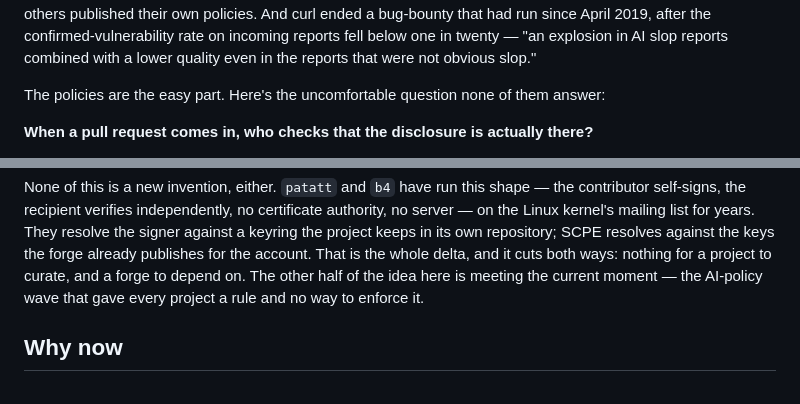
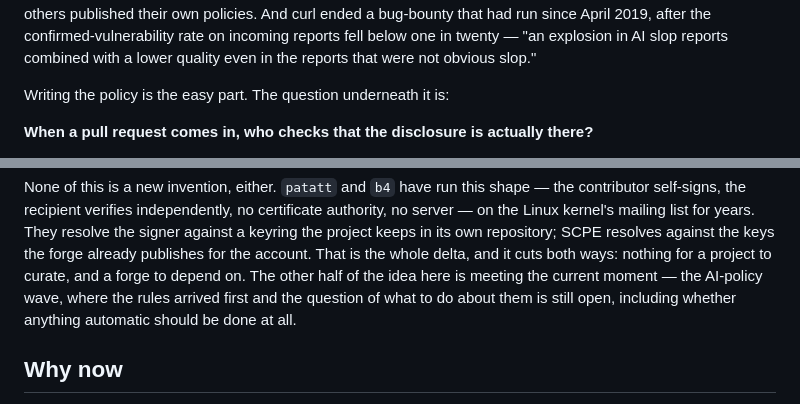
Before and after one commit to augbastos/scpe, a Markdown page: docs/launch/your-project-has-an-ai-policy.md, 2 parts joined by grey strips. Drawn GitHub-style.

Commit message:
docs(launch): two leftover lines still asserted the refuted premise
'the uncomfortable question none of them answer' — both projects answered it
within three hours of being asked. And 'a rule and no way to enforce it' is
the exact claim OpenSSL's CLA service disproves.

Fixing the argument in one paragraph and leaving it standing in two others is
how a document ends up disagreeing with itself.

```diff
--- a/docs/launch/your-project-has-an-ai-policy.md
+++ b/docs/launch/your-project-has-an-ai-policy.md
@@ -14,7 +14,7 @@ And curl ended a bug-bounty that had run since April 2019, after the confirmed-v
 rate on incoming reports fell below one in twenty — "an explosion in AI slop reports combined
 with a lower quality even in the reports that were not obvious slop."
 
-The policies are the easy part. Here's the uncomfortable question none of them answer:
+Writing the policy is the easy part. The question underneath it is:
 
 **When a pull request comes in, who checks that the disclosure is actually there?**
 
@@ -145,7 +145,8 @@ Linux kernel's mailing list for years. They resolve the signer against a keyring
 keeps in its own repository; SCPE resolves against the keys the forge already publishes for the
 account. That is the whole delta, and it cuts both ways: nothing for a project to curate, and a
 forge to depend on. The other half of the idea here is meeting the current moment — the
-AI-policy wave that gave every project a rule and no way to enforce it.
+AI-policy wave, where the rules arrived first and the question of what to do about them is
+still open, including whether anything automatic should be done at all.
 
 ## Why now
 
```
